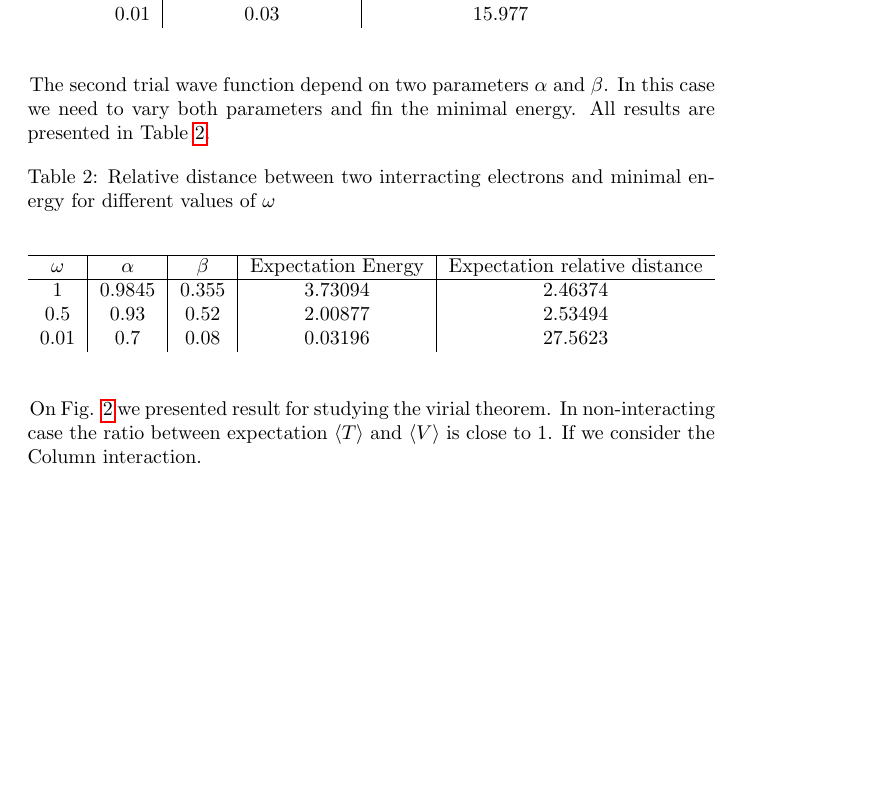
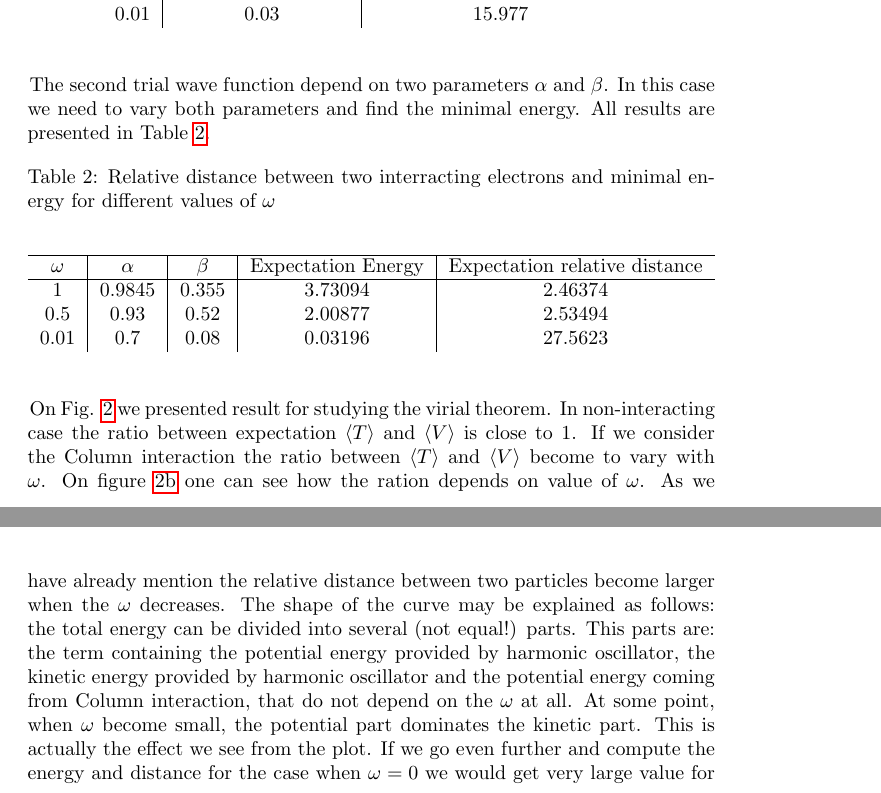
Before and after one commit to andrei-fys/fys4150, a LaTeX paper (Project_5/report/Project_5.tex): part of page 7 of 11 before the commit and two parts of pages 7 and 8 of 11 after it, the two joined at a grey line, cut so that both start at the same text, the shorter picture padded with empty space. Compiled offline with pdfLaTeX.

Commit message:
some discusson added

```diff
--- a/Project_5/report/Project_5.tex
+++ b/Project_5/report/Project_5.tex
@@ -230,7 +230,7 @@ From Fig. \ref{fig1} one can see that the optimal variational parameter $\alpha$
   \label{fig2}
 \end{figure}
 
-The second trial wave function depend on two parameters $\alpha$ and $\beta$. In this case we need to vary both parameters and fin the minimal energy. All results are presented in Table \ref{tab:two}.
+The second trial wave function depend on two parameters $\alpha$ and $\beta$. In this case we need to vary both parameters and find the minimal energy. All results are presented in Table \ref{tab:two}.
 
 \begin{table}[h!]
   \caption{Relative distance between two interracting electrons and minimal energy for different values of $\omega$}
@@ -248,7 +248,7 @@ The second trial wave function depend on two parameters $\alpha$ and $\beta$. In
 \end{table}
 
 
-On Fig. \ref{fig2} we presented result for studying the virial theorem. In non-interacting case the ratio between expectation  $\langle T \rangle$  and   $\langle V \rangle$ is close to 1. If we consider the Column interaction.
+On Fig. \ref{fig2} we presented result for studying the virial theorem. In non-interacting case the ratio between expectation  $\langle T \rangle$  and   $\langle V \rangle$ is close to 1. If we consider the Column interaction the ratio between  $\langle T \rangle$  and   $\langle V \rangle$ become to vary with $\omega$. On figure \ref{fig2:b} one can see how the ration depends on value of $\omega$. As we have already mention the relative distance between two particles become larger when the $\omega$ decreases. The shape of the curve may be explained as follows: the total energy can be divided into several (not equal!) parts. This parts are: the term containing the potential energy provided by harmonic oscillator, the kinetic energy provided by harmonic oscillator and the potential energy coming from Column interaction, that do not depend on the $\omega$ at all. At some point, when $\omega$ become small, the potential part dominates the kinetic part. This is actually the effect we see from the plot. If we go even further and compute the energy and distance for the case when $\omega =0$ we would get very large value for the distance and a very small energy (as soon as it only contain the potential Column inversely proportional to distance, that becomes very large).
 
 \newpage
 \clearpage
```
